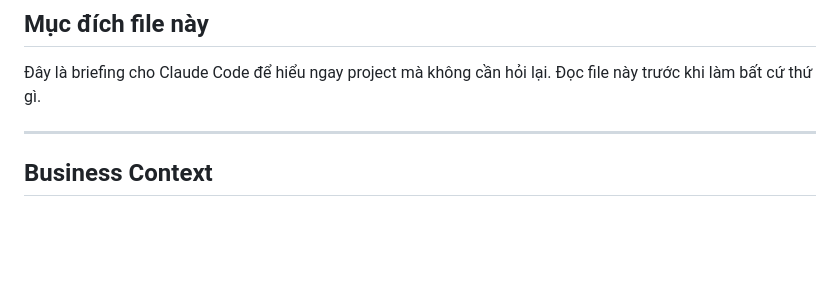
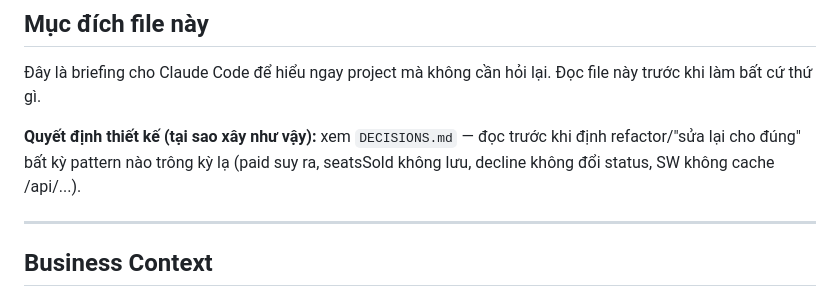
Before and after one commit to thanhphathung-web/booking-hub, a Markdown page: CLAUDE.md, the part around the change. GitHub-like rendering; blank space fills up the shorter version.

Commit message:
docs: DECISIONS.md — 15 ADR ghi lại quyết định thiết kế + lý do
Co-Authored-By: Claude Opus 4.8 <noreply@anthropic.com>

```diff
--- a/CLAUDE.md
+++ b/CLAUDE.md
@@ -3,6 +3,10 @@
 ## Mục đích file này
 Đây là briefing cho Claude Code để hiểu ngay project mà không cần hỏi lại.
 Đọc file này trước khi làm bất cứ thứ gì.
+
+**Quyết định thiết kế (tại sao xây như vậy):** xem `DECISIONS.md` — đọc trước khi định
+refactor/"sửa lại cho đúng" bất kỳ pattern nào trông kỳ lạ (paid suy ra, seatsSold không lưu,
+decline không đổi status, SW không cache /api/...).
 
 ---
 
```
Also changed, not shown: DECISIONS.md (added, +96 -0 lines).
